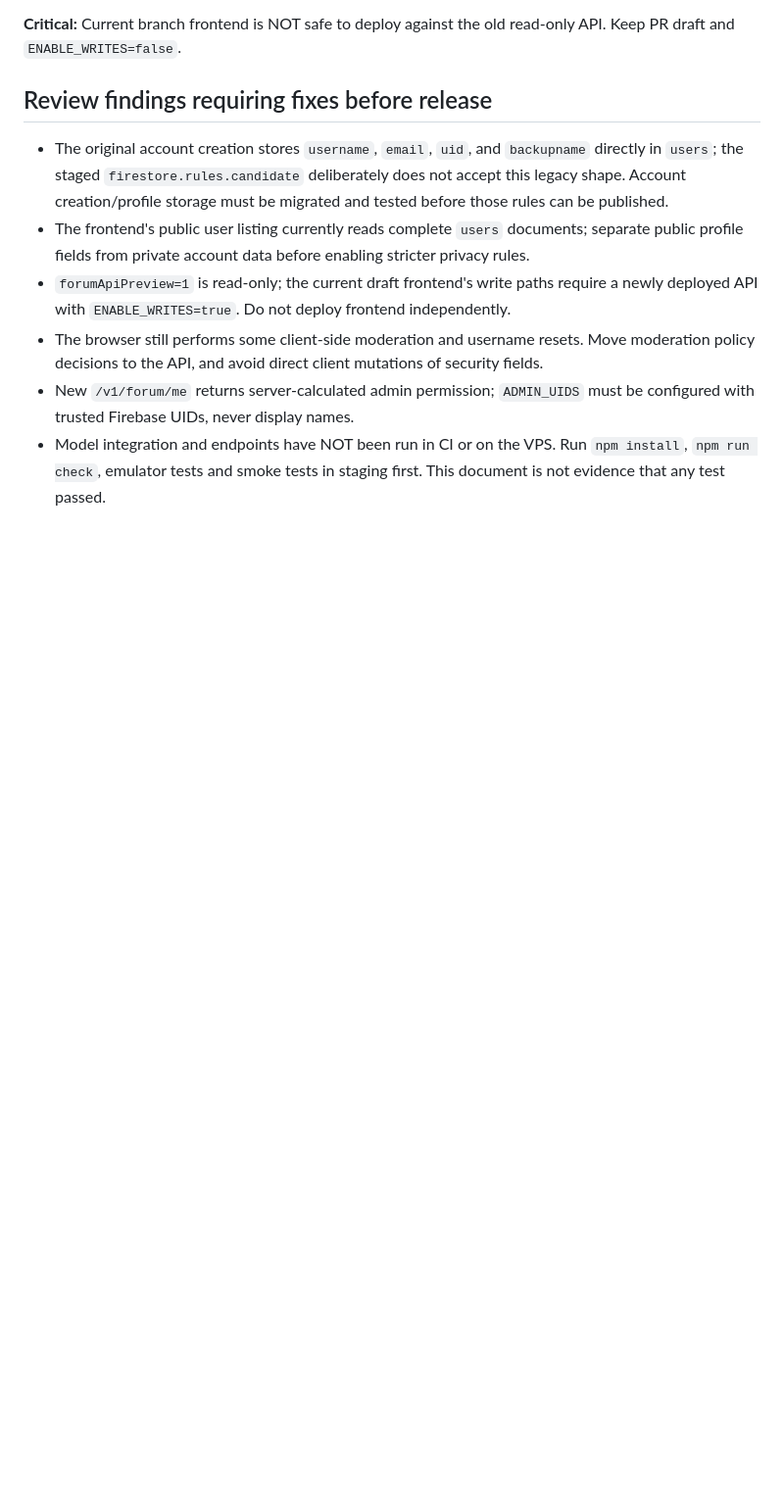
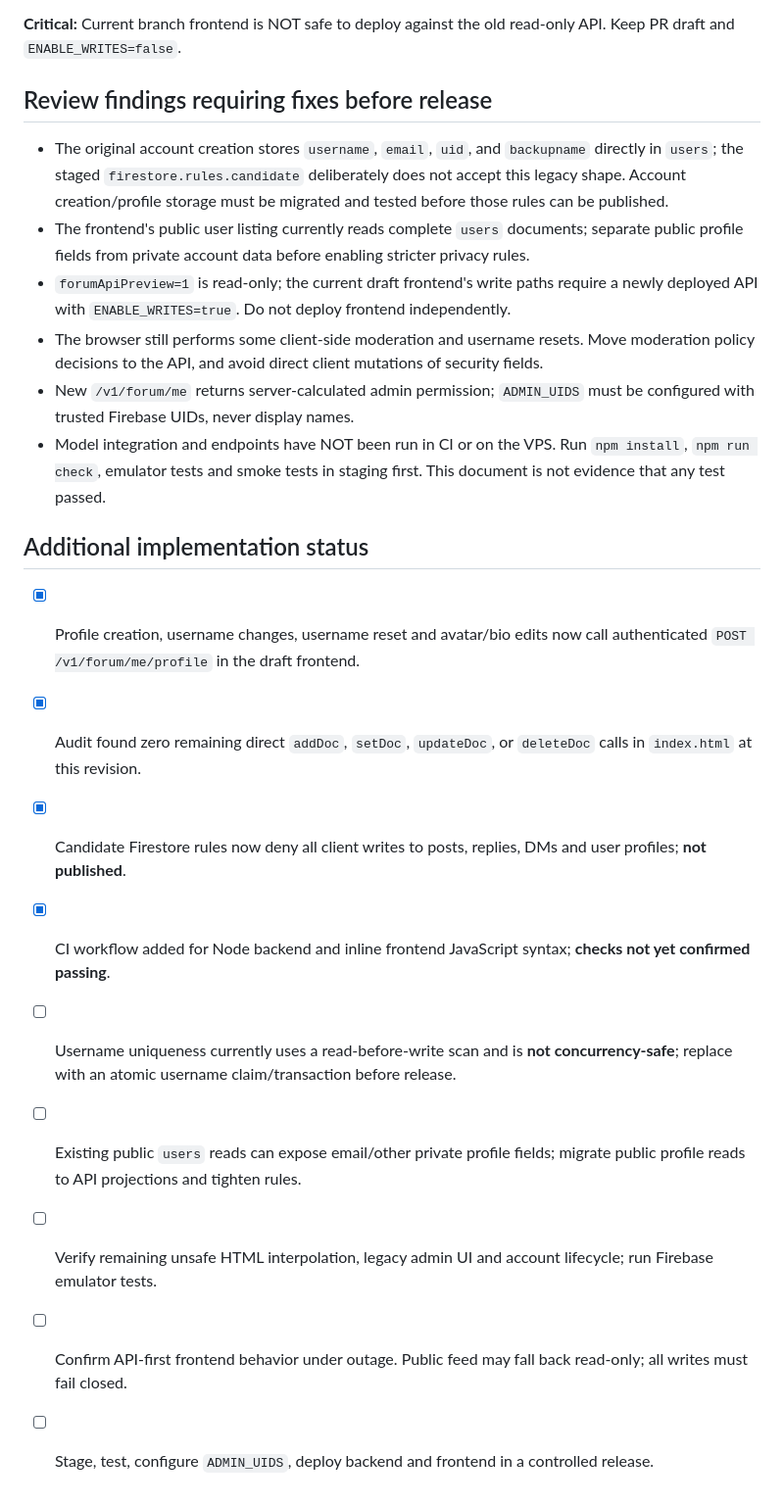
Before and after one commit to bemmyyt/forum-test, a Markdown page: MIGRATION.md, the part around the change. Shown at 98% size. Drawn GitHub-style; blank space fills up the shorter version.

Commit message:
Track API-only frontend writes, CI and unresolved security blockers

```diff
--- a/MIGRATION.md
+++ b/MIGRATION.md
@@ -72,3 +72,14 @@ The running Webdock API was installed from an **older branch** and does not have
 - The browser still performs some client-side moderation and username resets. Move moderation policy decisions to the API, and avoid direct client mutations of security fields.
 - New `/v1/forum/me` returns server-calculated admin permission; `ADMIN_UIDS` must be configured with trusted Firebase UIDs, never display names.
 - Model integration and endpoints have NOT been run in CI or on the VPS. Run `npm install`, `npm run check`, emulator tests and smoke tests in staging first. This document is not evidence that any test passed.
+
+## Additional implementation status
+- [x] Profile creation, username changes, username reset and avatar/bio edits now call authenticated `POST /v1/forum/me/profile` in the draft frontend.
+- [x] Audit found zero remaining direct `addDoc`, `setDoc`, `updateDoc`, or `deleteDoc` calls in `index.html` at this revision.
+- [x] Candidate Firestore rules now deny all client writes to posts, replies, DMs and user profiles; **not published**.
+- [x] CI workflow added for Node backend and inline frontend JavaScript syntax; **checks not yet confirmed passing**.
+- [ ] Username uniqueness currently uses a read-before-write scan and is **not concurrency-safe**; replace with an atomic username claim/transaction before release.
+- [ ] Existing public `users` reads can expose email/other private profile fields; migrate public profile reads to API projections and tighten rules.
+- [ ] Verify remaining unsafe HTML interpolation, legacy admin UI and account lifecycle; run Firebase emulator tests.
+- [ ] Confirm API-first frontend behavior under outage. Public feed may fall back read-only; all writes must fail closed.
+- [ ] Stage, test, configure `ADMIN_UIDS`, deploy backend and frontend in a controlled release.
```
